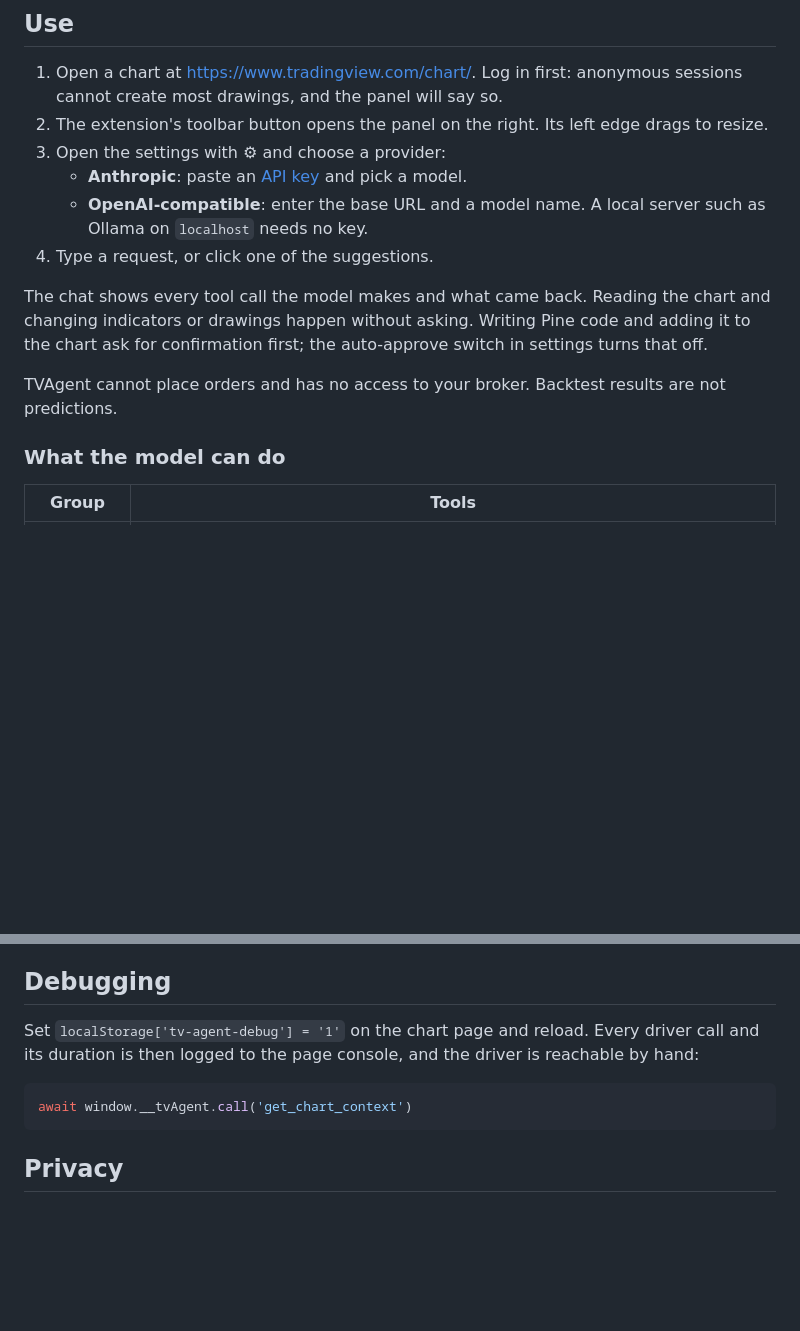
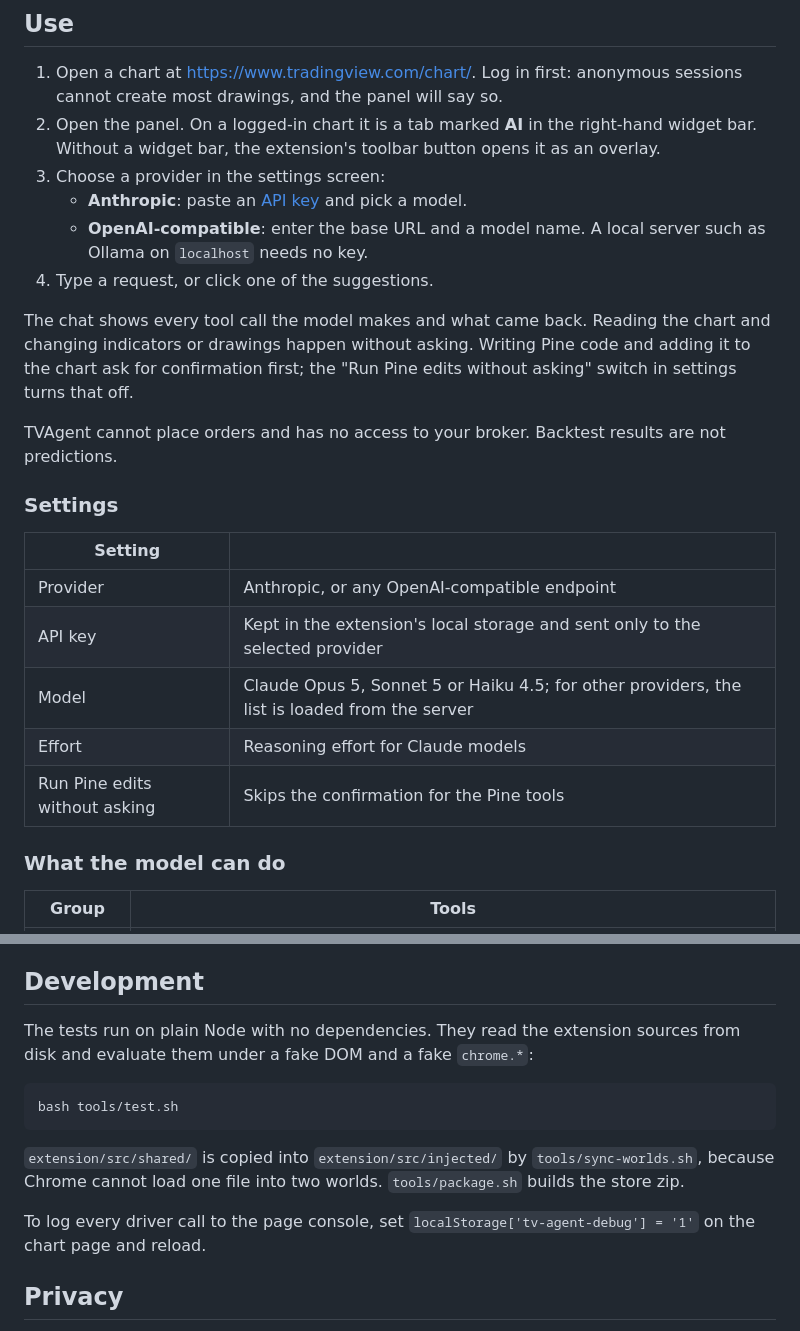
Before and after one commit to RinatGumarov/TVAgent, a Markdown page: README.md, 2 parts joined by grey strips. GitHub-like rendering; blank space fills up the shorter version.

Commit message:
docs: the README and the privacy policy catch up with the code
The README describes the widget bar tab, the authenticated bridge and the
debug flag, and gains a development section. The privacy policy picks up
the closed shadow roots.

````diff
--- a/README.md
+++ b/README.md
@@ -22,9 +22,10 @@ Chrome 111 or newer is required.
 
 1. Open a chart at <https://www.tradingview.com/chart/>. Log in first:
    anonymous sessions cannot create most drawings, and the panel will say so.
-2. The extension's toolbar button opens the panel on the right. Its left edge
-   drags to resize.
-3. Open the settings with ⚙ and choose a provider:
+2. Open the panel. On a logged-in chart it is a tab marked **AI** in the
+   right-hand widget bar. Without a widget bar, the extension's toolbar button
+   opens it as an overlay.
+3. Choose a provider in the settings screen:
    - **Anthropic**: paste an [API key](https://console.anthropic.com/settings/keys)
      and pick a model.
    - **OpenAI-compatible**: enter the base URL and a model name. A local
@@ -33,11 +34,21 @@ Chrome 111 or newer is required.
 
 The chat shows every tool call the model makes and what came back. Reading the
 chart and changing indicators or drawings happen without asking. Writing Pine
-code and adding it to the chart ask for confirmation first; the auto-approve
-switch in settings turns that off.
+code and adding it to the chart ask for confirmation first; the "Run Pine
+edits without asking" switch in settings turns that off.
 
 TVAgent cannot place orders and has no access to your broker. Backtest results
 are not predictions.
+
+### Settings
+
+| Setting | |
+|---|---|
+| Provider | Anthropic, or any OpenAI-compatible endpoint |
+| API key | Kept in the extension's local storage and sent only to the selected provider |
+| Model | Claude Opus 5, Sonnet 5 or Haiku 4.5; for other providers, the list is loaded from the server |
+| Effort | Reasoning effort for Claude models |
+| Run Pine edits without asking | Skips the confirmation for the Pine tools |
 
 ### What the model can do
 
@@ -87,15 +99,21 @@ editor, are not offered.
   grants `localhost` and `127.0.0.1`; a hosted provider needs its host added
   to `host_permissions`.
 
-## Debugging
+## Development
 
-Set `localStorage['tv-agent-debug'] = '1'` on the chart page and reload. Every
-driver call and its duration is then logged to the page console, and the
-driver is reachable by hand:
+The tests run on plain Node with no dependencies. They read the extension
+sources from disk and evaluate them under a fake DOM and a fake `chrome.*`:
 
-```javascript
-await window.__tvAgent.call('get_chart_context')
+```bash
+bash tools/test.sh
 ```
+
+`extension/src/shared/` is copied into `extension/src/injected/` by
+`tools/sync-worlds.sh`, because Chrome cannot load one file into two worlds.
+`tools/package.sh` builds the store zip.
+
+To log every driver call to the page console, set
+`localStorage['tv-agent-debug'] = '1'` on the chart page and reload.
 
 ## Privacy
 
````
Also changed, not shown: other parts of README.md (+6 -5 lines), PRIVACY.md (+3 -1 lines).
